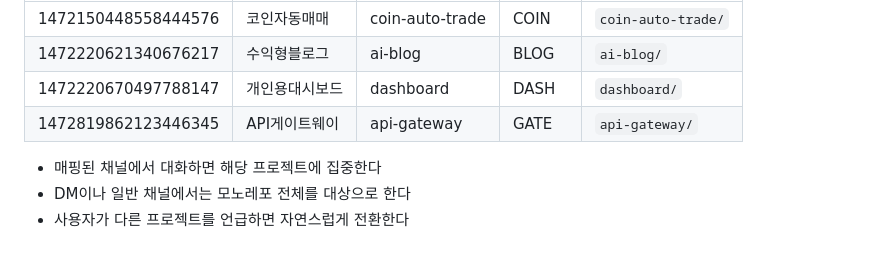
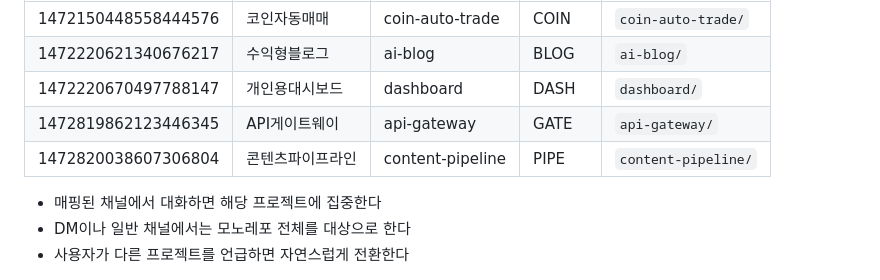
Before and after one commit to nocno2/namukeu, a Markdown page: claude-discord/CLAUDE.md, the part around the change. GitHub-like rendering.

Commit message:
[DCBOT] PIPE 채널 추가 (프로젝트 매핑 + 전용 채널 + CLAUDE.md)
- CLAUDE.md 채널 매핑 테이블에 content-pipeline(PIPE) 채널 추가
- .env DEDICATED_CHANNELS에 GATE, PIPE 채널 ID 추가 (멘션 없이 응답)

Co-Authored-By: Claude Opus 4.6 <noreply@anthropic.com>

```diff
--- a/claude-discord/CLAUDE.md
+++ b/claude-discord/CLAUDE.md
@@ -54,6 +54,7 @@
 | 1472220621340676217 | 수익형블로그 | ai-blog | BLOG | `ai-blog/` |
 | 1472220670497788147 | 개인용대시보드 | dashboard | DASH | `dashboard/` |
 | 1472819862123446345 | API게이트웨이 | api-gateway | GATE | `api-gateway/` |
+| 1472820038607306804 | 콘텐츠파이프라인 | content-pipeline | PIPE | `content-pipeline/` |
 
 - 매핑된 채널에서 대화하면 해당 프로젝트에 집중한다
 - DM이나 일반 채널에서는 모노레포 전체를 대상으로 한다
```
